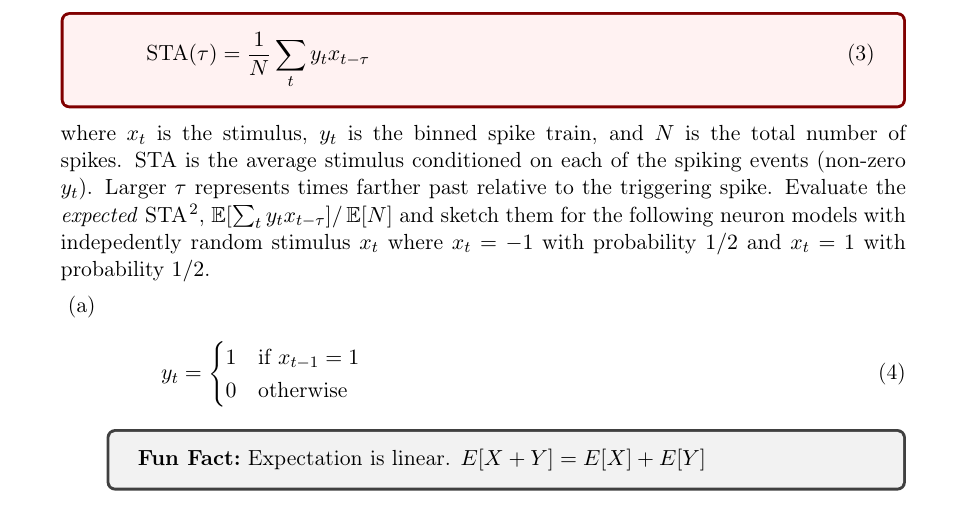
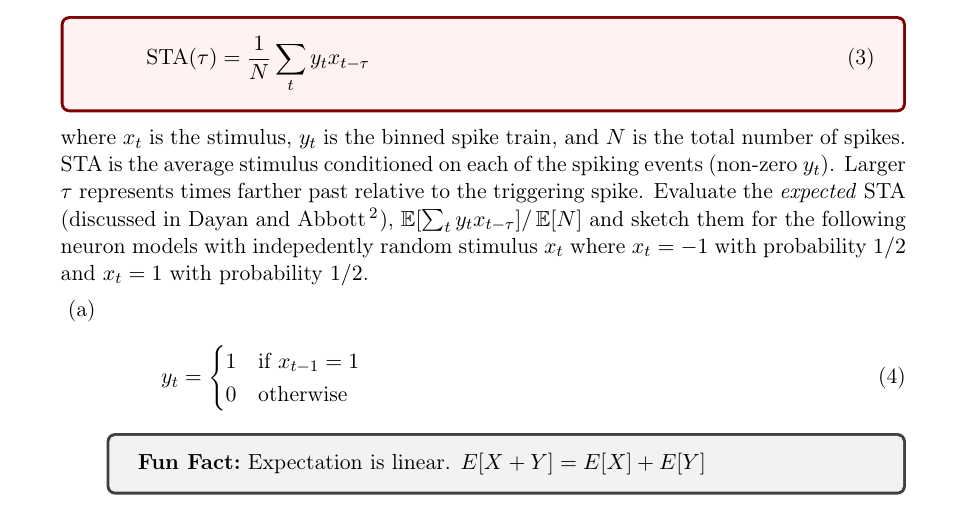
Before and after one commit to memming/temporal-neural-data-lectures, a LaTeX problem sheet (lecture_worksheet.tex): part of page 2 of 16, cut so that both start at the same text. Compiled offline with pdfLaTeX.

Commit message:
confusing to have the superscript citation here

```diff
--- a/lecture_worksheet.tex
+++ b/lecture_worksheet.tex
@@ -98,7 +98,7 @@ Note that if $\Delta$ is large, there may be more than 1 action potential in the
 where $x_t$ is the stimulus, $y_t$ is the binned spike train, and $N$ is the total number of spikes.
 STA is the average stimulus conditioned on each of the spiking events (non-zero $y_t$).
 Larger $\tau$ represents times farther past relative to the triggering spike.
-Evaluate the \emph{expected} STA\cite{Dayan2001}, $\E[\sum_t y_{t} x_{t-\tau}]/\E[N]$ and sketch them for the following neuron models with indepedently random stimulus $x_t$ where $x_t = -1$ with probability $1/2$ and $x_t = 1$ with probability $1/2$.
+Evaluate the \emph{expected} STA (discussed in~\citet{Dayan2001}), $\E[\sum_t y_{t} x_{t-\tau}]/\E[N]$ and sketch them for the following neuron models with indepedently random stimulus $x_t$ where $x_t = -1$ with probability $1/2$ and $x_t = 1$ with probability $1/2$.
 \begin{parts}
     \part
     \begin{equation}
```
